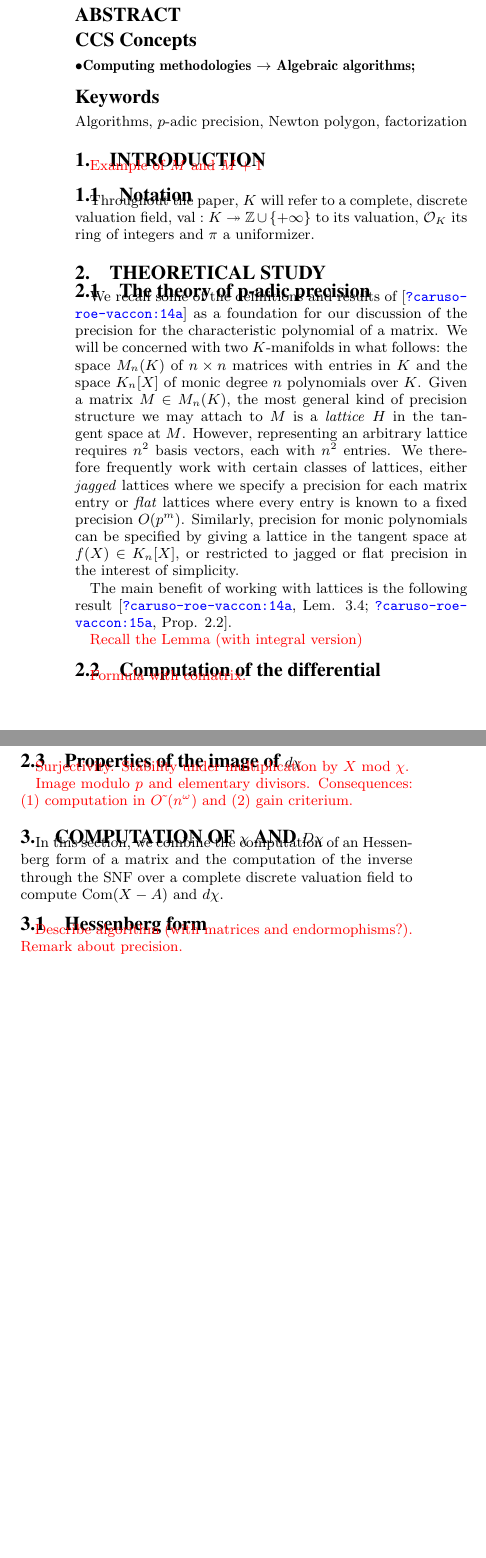
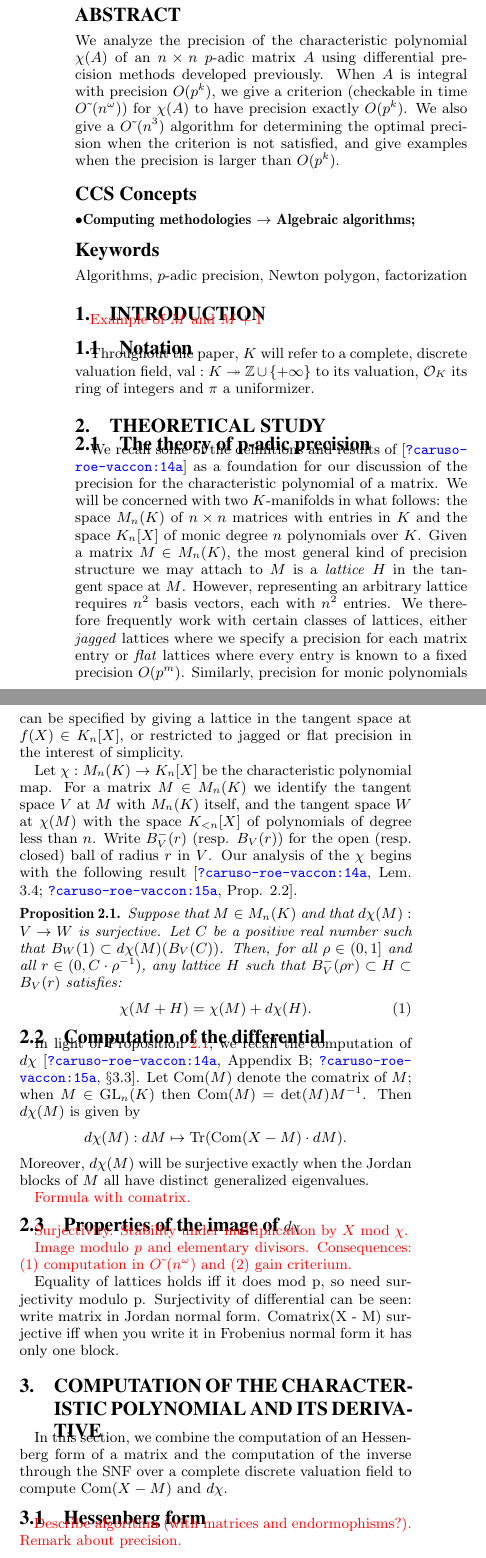
Before and after one commit to roed314/padicprec, a LaTeX paper (charpoly/charpoly.tex): two parts of the columns of page 1 of 4, joined at a grey line, cut so that both start at the same text, the shorter picture padded with empty space. Compiled offline with pdfLaTeX.

Commit message:
Added abstract, working on Section 2

```diff
--- a/charpoly/charpoly.tex
+++ b/charpoly/charpoly.tex
@@ -74,7 +74,7 @@
 \newtheorem{ex}[theo]{Example}
 \newtheorem{deftn}[theo]{Definition}
 
-\title{Characteristic polynomial of p-adic matrices}
+\title{Characteristic polynomials of p-adic matrices}
 
 \numberofauthors{3}
 \author{
@@ -92,6 +92,13 @@
 \maketitle
 
 \begin{abstract}
+We analyze the precision of the characteristic polynomial $\chi(A)$ of
+an $n \times n$ $p$-adic matrix $A$ using differential precision methods
+developed previously.  When $A$ is integral with precision $O(p^k)$,
+we give a criterion (checkable in time $\softO(n^\omega)$) for
+$\chi(A)$ to have precision exactly $O(p^k)$.  We also give a $\softO(n^3)$
+algorithm for determining the optimal precision when the criterion is not
+satisfied, and give examples when the precision is larger than $O(p^k)$.
 \end{abstract}
 
 \begin{CCSXML}
@@ -153,17 +160,34 @@ monic polynomials can be specified by giving a lattice in the tangent space
 at $f(X) \in K_n[X]$, or restricted to jagged or flat precision in the interest
 of simplicity.
 
-The main benefit of working with lattices is the following result
+Let $\chi : M_n(K) \to K_n[X]$ be the characteristic polynomial map.  For a matrix $M \in M_n(K)$
+we identify the tangent space $V$ at $M$ with $M_n(K)$ itself, and the tangent space $W$ at $\chi(M)$ with
+the space $K_{<n}[X]$ of polynomials of degree less than $n$.  Write $B^-_V(r)$ (resp. $B_V(r)$) for the open (resp. closed)
+ball of radius $r$ in $V$.
+Our analysis of the $\chi$ begins with the following result
 \citelist{\cite{caruso-roe-vaccon:14a}*{Lem. 3.4} \cite{caruso-roe-vaccon:15a}*{Prop. 2.2}}.
 
-
-%\begin{prop}
-
-%\end{prop}
-
-\todo{Recall the Lemma (with integral version)}
+\begin{prop} \label{prop:mainlem}
+Suppose that $M \in M_n(K)$ and that $d\chi(M): V \to W$ is surjective.
+Let $C$ be a positive real number such that
+$B_W(1) \subset d\chi(M)(B_V(C))$.  Then, for all $\rho \in (0, 1]$ and all
+$r \in (0, C \cdot \rho^{-1})$, any lattice $H$ such that $B_V^-(\rho r) \subset H \subset B_V(r)$
+satisfies:
+\begin{equation}
+\chi(M + H) = \chi(M) + d\chi(H).
+\end{equation}
+\end{prop}
 
 \subsection{Computation of the differential}
+
+In light of Proposition \ref{prop:mainlem}, we recall the computation of $d\chi$
+\citelist{\cite{caruso-roe-vaccon:14a}*{Appendix B} \cite{caruso-roe-vaccon:15a}*{\S 3.3}}.
+Let $\com(M)$ denote the comatrix of $M$; when $M \in \GL_n(K)$ then $\com(M) = \det(M) M^{-1}$.  Then $d\chi(M)$ is given
+by
+\[
+d\chi(M): dM \mapsto \tr(\com(X-M) \cdot dM).
+\]
+Moreover, $d\chi(M)$ will be surjective exactly when the Jordan blocks of $M$ all have distinct generalized eigenvalues.
 
 \todo{Formula with comatrix.}
 
@@ -174,12 +198,16 @@ The main benefit of working with lattices is the following result
 \todo{Image modulo $p$ and elementary divisors.
 Consequences: (1)~computation in $\softO(n^\omega)$ and (2)~gain criterium.}
 
-\section{Computation of $\chi$ and $d \chi$}
+Equality of lattices holds iff it does mod p, so need surjectivity modulo p.  Surjectivity of differential
+can be seen: write matrix in Jordan normal form.  Comatrix(X - M) surjective iff when you write it
+in Frobenius normal form it has only one block.
+
+\section{Computation of the characteristic polynomial and its derivative}
 
 In this section, we combine the computation of an Hessenberg form
 of a matrix and the computation of the inverse through the SNF
 over a complete discrete valuation field
-to compute $\com (X-A)$ and $d \chi.$
+to compute $\com (X-M)$ and $d \chi.$
 %The computation of an Hessenberg form provides an $O(n^3)$
 %algorithm to compute the characteristic polynomial.
 
```
